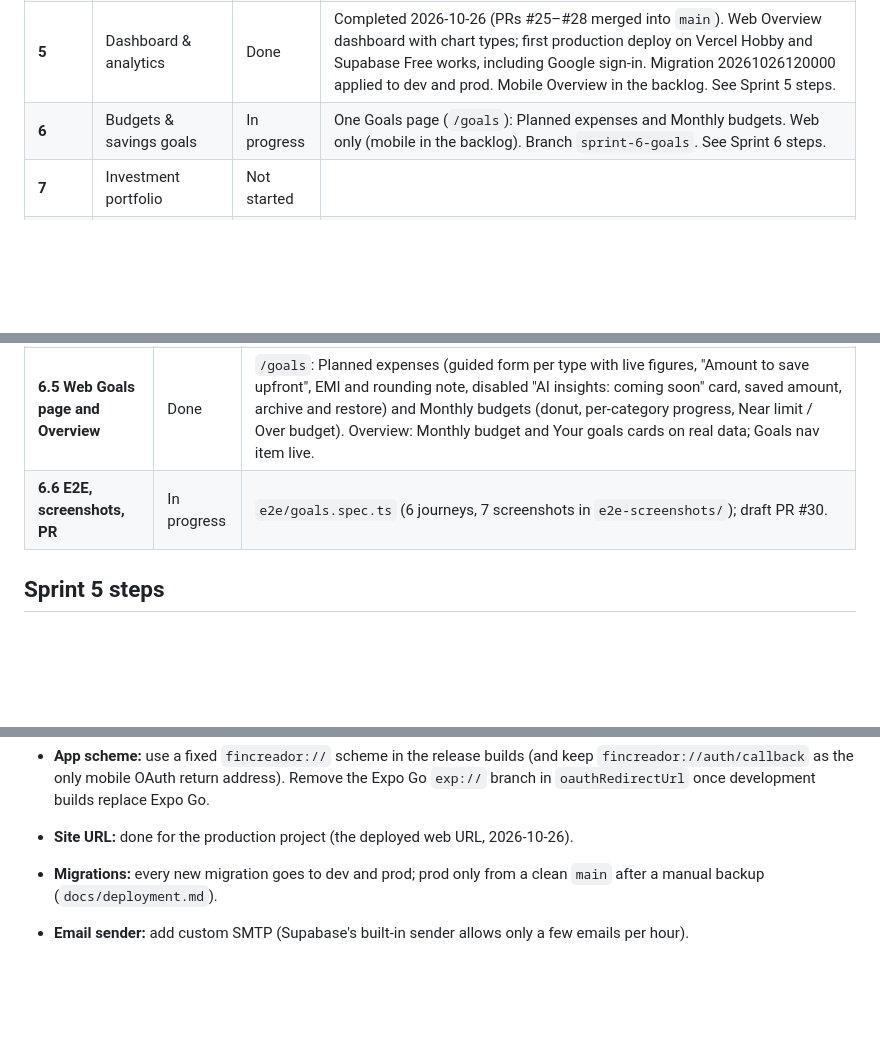
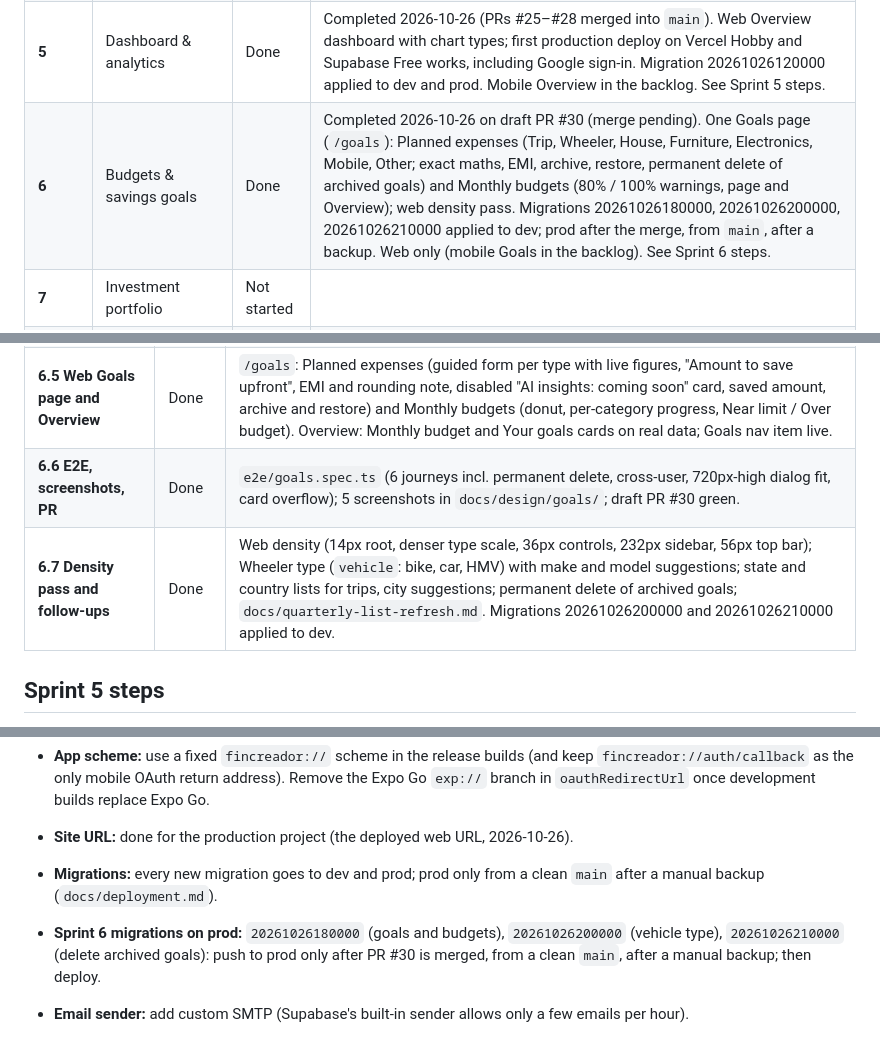
Before and after one commit to geraltofriviasujeet/Fin-Creador, a Markdown page: docs/sprint-plan.md, 3 parts joined by grey strips. GitHub-like rendering; blank space fills up the shorter version.

Commit message:
Docs: Sprint 6 done, decisions, before-production prod migrations, next session for Sprint 7
Co-Authored-By: Claude Opus 5.5 <noreply@anthropic.com>

```diff
--- a/docs/sprint-plan.md
+++ b/docs/sprint-plan.md
@@ -28,7 +28,7 @@ Last updated: 2026-10-26 (Sprint 5 done).
 | **3** | Expense & transaction tracking | Done | Completed 2026-10-23 (PR #20 into the sprint branch; PR #19 merged into `main` 2026-10-23, merge commit ac916de). Expenses, one-row transfers, edits with history, voids with request keys, search and filters in the database with keyset paging, expense categories (web Settings), the Transactions page on web and the Activity tab and Add / Edit sheet on mobile (checked in Expo Go). Migrations 20261023120000 and 20261023180000 applied to fin-creador-dev. See Sprint 3 steps. |
 | **4** | Recurring items | Done | Completed 2026-10-24 (PR #22 into the sprint branch, PR #21 merged into `main`, merge commit 1964d50). Recurring rules with due items you confirm or skip, the /recurring page with cost tiles and groups, the Upcoming card on Income and Transactions, the Recurring screen on mobile (tested in Expo Go). Migration 20261024120000 applied to fin-creador-dev. See Sprint 4 steps. |
 | **5** | Dashboard & analytics | Done | Completed 2026-10-26 (PRs #25–#28 merged into `main`). Web Overview dashboard with chart types; first production deploy on Vercel Hobby and Supabase Free works, including Google sign-in. Migration 20261026120000 applied to dev and prod. Mobile Overview in the backlog. See Sprint 5 steps. |
-| **6** | Budgets & savings goals | In progress | One Goals page (`/goals`): Planned expenses and Monthly budgets. Web only (mobile in the backlog). Branch `sprint-6-goals`. See Sprint 6 steps. |
+| **6** | Budgets & savings goals | Done | Completed 2026-10-26 on draft PR #30 (merge pending). One Goals page (`/goals`): Planned expenses (Trip, Wheeler, House, Furniture, Electronics, Mobile, Other; exact maths, EMI, archive, restore, permanent delete of archived goals) and Monthly budgets (80% / 100% warnings, page and Overview); web density pass. Migrations 20261026180000, 20261026200000, 20261026210000 applied to dev; prod after the merge, from `main`, after a backup. Web only (mobile Goals in the backlog). See Sprint 6 steps. |
 | **7** | Investment portfolio | Not started | |
 | **8** | Loans, liabilities & reports | Not started | |
 | **9** | AI financial insights | Not started | |
@@ -88,7 +88,8 @@ No demo-data prototype (owner, 2026-10-26). Web only; at most 8 screenshots for
 | **6.3 Migration and pgTAP** | Done | `20261026180000_goals_and_budgets.sql` (SQL approved with edits), `supabase/tests/database/goals_budgets.test.sql` (50 tests, green in CI on draft PR #30); applied to fin-creador-dev 2026-10-26 (owner's db push); generated types match. Prod: only from `main` after a backup. |
 | **6.4 Writers** | Done | `packages/api/src/goals`: `saveGoal` (target always recomputed; a repeated request key returns the existing goal), `setGoalSaved`, `setGoalArchived`, `setCategoryBudget`; loader and `buildGoalsView` (budgets compared only in the profile currency, else "Set your budget again"); FC024–FC026 messages. |
 | **6.5 Web Goals page and Overview** | Done | `/goals`: Planned expenses (guided form per type with live figures, "Amount to save upfront", EMI and rounding note, disabled "AI insights: coming soon" card, saved amount, archive and restore) and Monthly budgets (donut, per-category progress, Near limit / Over budget). Overview: Monthly budget and Your goals cards on real data; Goals nav item live. |
-| **6.6 E2E, screenshots, PR** | In progress | `e2e/goals.spec.ts` (6 journeys, 7 screenshots in `e2e-screenshots/`); draft PR #30. |
+| **6.6 E2E, screenshots, PR** | Done | `e2e/goals.spec.ts` (6 journeys incl. permanent delete, cross-user, 720px-high dialog fit, card overflow); 5 screenshots in `docs/design/goals/`; draft PR #30 green. |
+| **6.7 Density pass and follow-ups** | Done | Web density (14px root, denser type scale, 36px controls, 232px sidebar, 56px top bar); Wheeler type (`vehicle`: bike, car, HMV) with make and model suggestions; state and country lists for trips, city suggestions; permanent delete of archived goals; `docs/quarterly-list-refresh.md`. Migrations 20261026200000 and 20261026210000 applied to dev. |
 
 ## Sprint 5 steps
 
@@ -192,6 +194,7 @@ Development-only settings that must be removed or replaced before any production
 - **App scheme:** use a fixed `fincreador://` scheme in the release builds (and keep `fincreador://auth/callback` as the only mobile OAuth return address). Remove the Expo Go `exp://` branch in `oauthRedirectUrl` once development builds replace Expo Go.
 - **Site URL:** done for the production project (the deployed web URL, 2026-10-26).
 - **Migrations:** every new migration goes to dev and prod; prod only from a clean `main` after a manual backup (`docs/deployment.md`).
+- **Sprint 6 migrations on prod:** `20261026180000` (goals and budgets), `20261026200000` (vehicle type), `20261026210000` (delete archived goals): push to prod only after PR #30 is merged, from a clean `main`, after a manual backup; then deploy.
 
 - **Email sender:** add custom SMTP (Supabase's built-in sender allows only a few emails per hour).
 - **Upgrade before commercial launch:** move to Vercel Pro and Supabase Pro once the product is complete and QA is passed, and before any payments, paying customers or public commercial launch. Until then, back up the MVP database manually every week and before every migration.
```
Also changed, not shown: other parts of docs/sprint-plan.md (+3 -1 lines), docs/next-session.md (+19 -12 lines).
